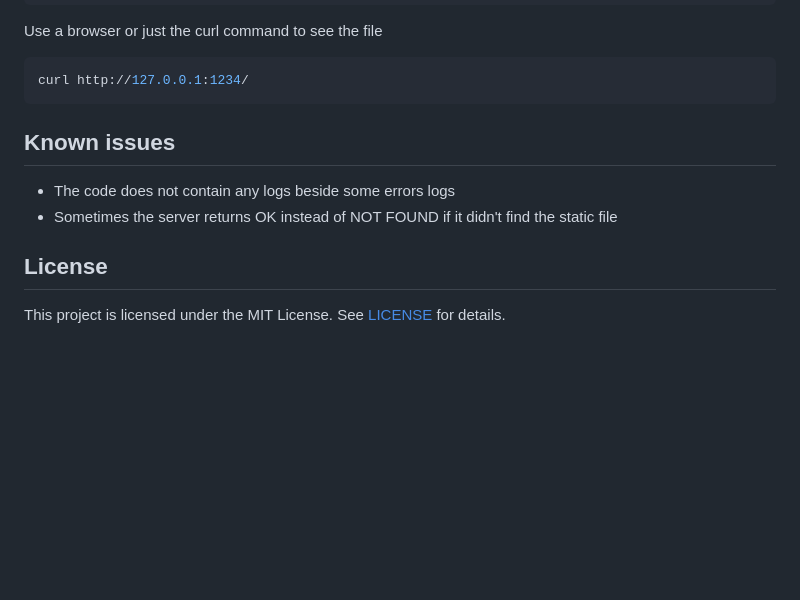
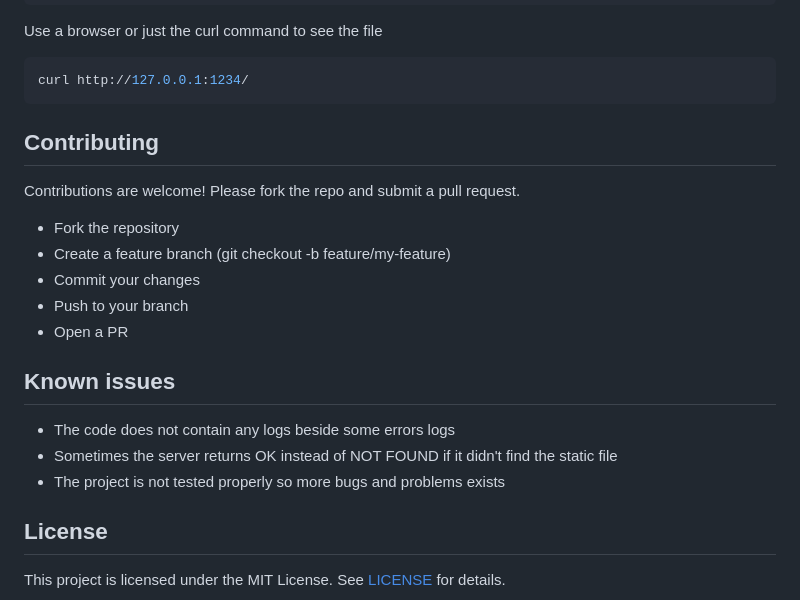
Before and after one commit to vexarch/basic-cpp-server, a Markdown page: README.md, the part around the change. Rendered like a GitHub page; blank space fills up the shorter version.

Commit message:
More detailed README file with examples

````diff
--- a/README.md
+++ b/README.md
@@ -191,10 +191,18 @@ Use a browser or just the curl command to see the file
 curl http://127.0.0.1:1234/
 ```
 
+## Contributing
+Contributions are welcome! Please fork the repo and submit a pull request.
+- Fork the repository
+- Create a feature branch (git checkout -b feature/my-feature)
+- Commit your changes
+- Push to your branch
+- Open a PR
 
 ## Known issues
 - The code does not contain any logs beside some errors logs
 - Sometimes the server returns OK instead of NOT FOUND if it didn't find the static file
+- The project is not tested properly so more bugs and problems exists
 
 ## License
 This project is licensed under the MIT License. See [LICENSE](./LICENSE) for details.
````
